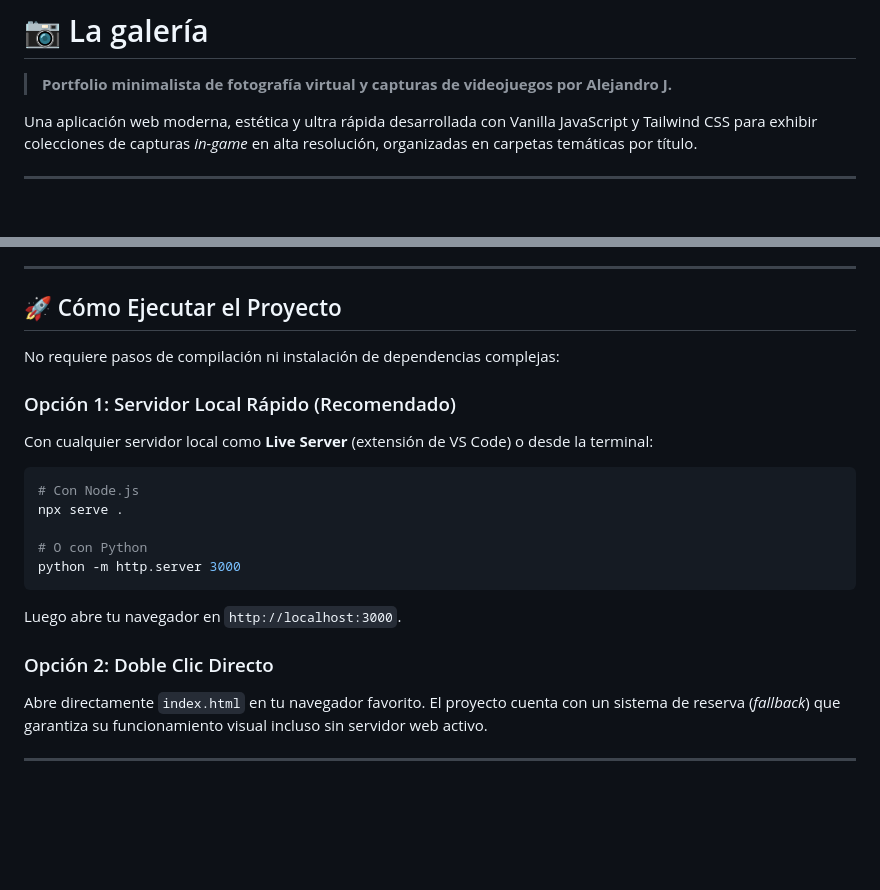
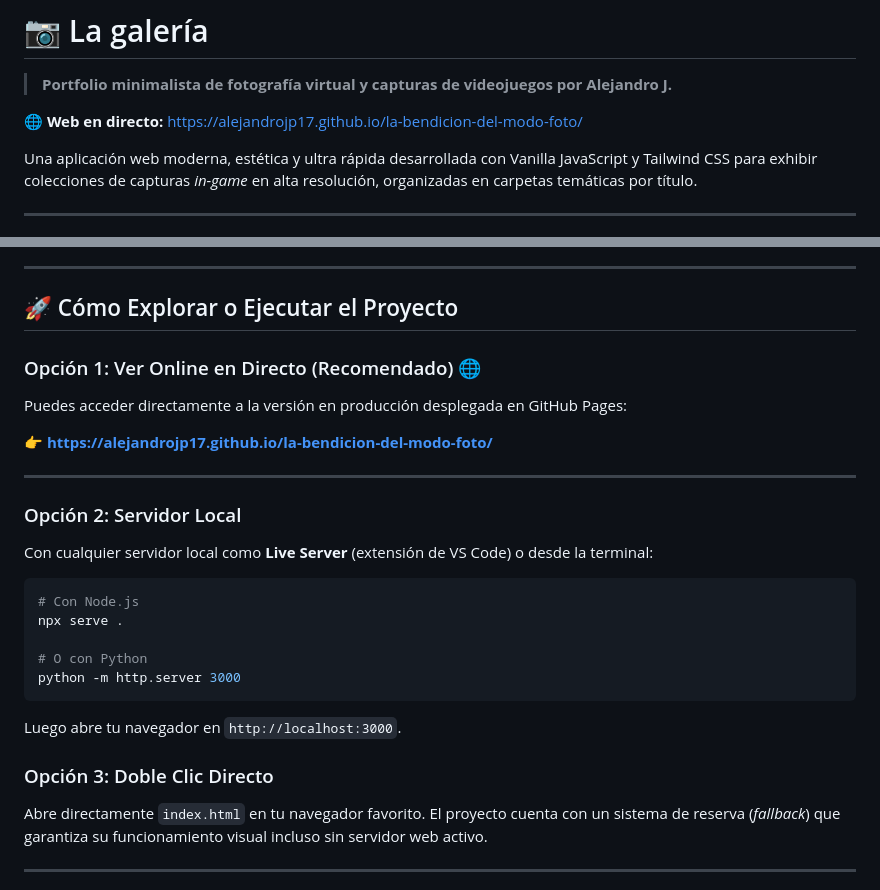
Before and after one commit to Alejandrojp17/la-bendicion-del-modo-foto, a Markdown page: README.md, 2 parts joined by grey strips. GitHub-like rendering; blank space fills up the shorter version.

Commit message:
docs: add live website link in header and as Option 1 in README

````diff
--- a/README.md
+++ b/README.md
@@ -1,6 +1,8 @@
 # 📷 La galería
 
 > **Portfolio minimalista de fotografía virtual y capturas de videojuegos por Alejandro J.**
+
+🌐 **Web en directo:** [https://alejandrojp17.github.io/la-bendicion-del-modo-foto/](https://alejandrojp17.github.io/la-bendicion-del-modo-foto/)
 
 Una aplicación web moderna, estética y ultra rápida desarrollada con Vanilla JavaScript y Tailwind CSS para exhibir colecciones de capturas *in-game* en alta resolución, organizadas en carpetas temáticas por título.
 
@@ -36,11 +38,16 @@ Una aplicación web moderna, estética y ultra rápida desarrollada con Vanilla
 
 ---
 
-## 🚀 Cómo Ejecutar el Proyecto
+## 🚀 Cómo Explorar o Ejecutar el Proyecto
 
-No requiere pasos de compilación ni instalación de dependencias complejas:
+### Opción 1: Ver Online en Directo (Recomendado) 🌐
+Puedes acceder directamente a la versión en producción desplegada en GitHub Pages:
 
-### Opción 1: Servidor Local Rápido (Recomendado)
+👉 **[https://alejandrojp17.github.io/la-bendicion-del-modo-foto/](https://alejandrojp17.github.io/la-bendicion-del-modo-foto/)**
+
+---
+
+### Opción 2: Servidor Local
 Con cualquier servidor local como **Live Server** (extensión de VS Code) o desde la terminal:
 
 ```bash
@@ -53,7 +60,7 @@ python -m http.server 3000
 
 Luego abre tu navegador en `http://localhost:3000`.
 
-### Opción 2: Doble Clic Directo
+### Opción 3: Doble Clic Directo
 Abre directamente `index.html` en tu navegador favorito. El proyecto cuenta con un sistema de reserva (*fallback*) que garantiza su funcionamiento visual incluso sin servidor web activo.
 
 ---
````
